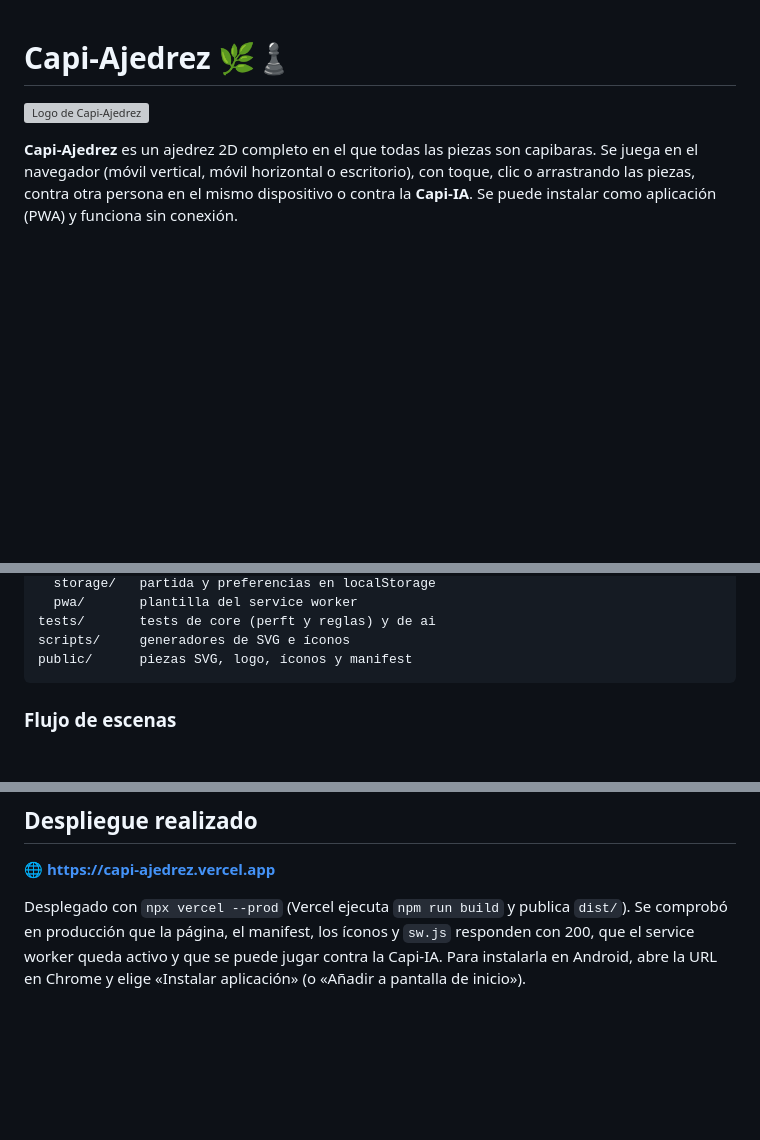
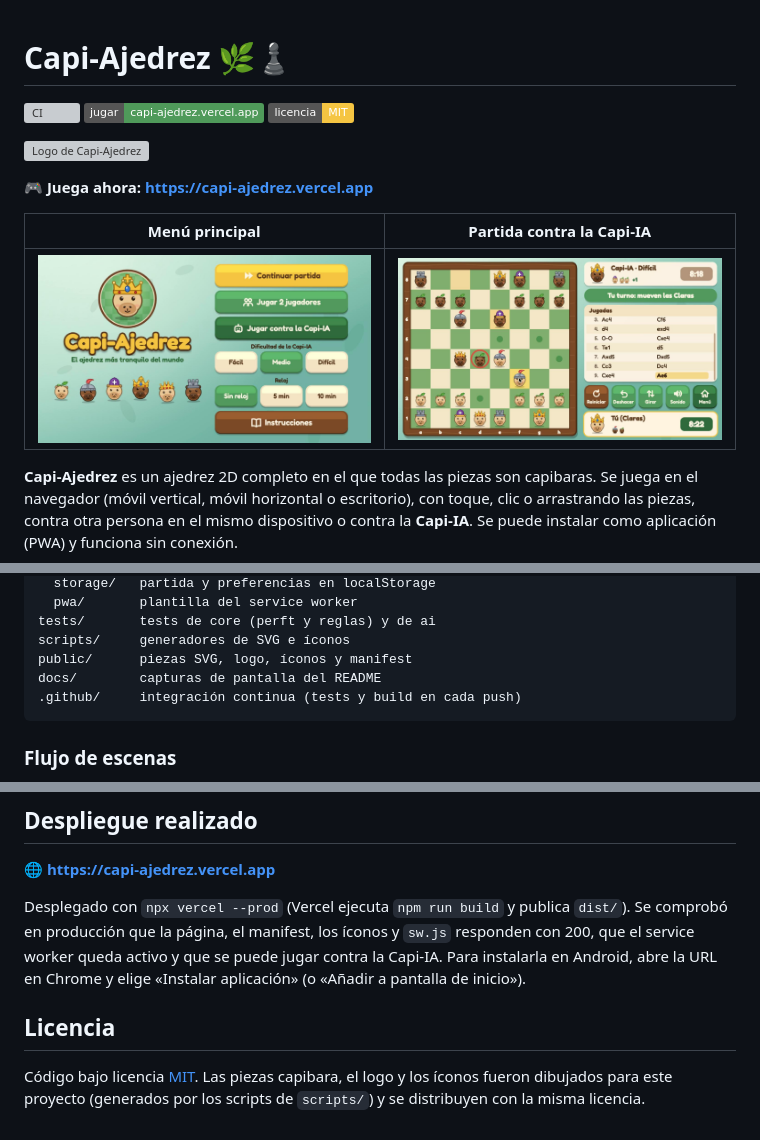
Before and after one commit to stateloop-connected/source-capi-ajedrez, a Markdown page: README.md, 3 parts joined by grey strips. Drawn GitHub-style; pictures changed too: docs/captura-menu.jpg (added), docs/captura-partida.jpg (added); badges without logos; blank space fills up the shorter version; grey boxes are pictures that could not be loaded.

Commit message:
Prepara el repositorio público: licencia MIT, CI y capturas
- Licencia MIT y metadatos del paquete (repositorio, web).
- GitHub Actions: npm ci, tests y build en cada push y pull request.
- README con insignias, enlace para jugar y capturas de pantalla.

Co-Authored-By: Claude Opus 5.5 <noreply@anthropic.com>

````diff
--- a/README.md
+++ b/README.md
@@ -1,6 +1,16 @@
 # Capi-Ajedrez 🌿♟️
 
+[![CI](https://github.com/stvnalc/capi-ajedrez/actions/workflows/ci.yml/badge.svg)](https://github.com/stvnalc/capi-ajedrez/actions/workflows/ci.yml)
+[![Jugar ahora](https://img.shields.io/badge/jugar-capi--ajedrez.vercel.app-4f9a5a)](https://capi-ajedrez.vercel.app)
+[![Licencia MIT](https://img.shields.io/badge/licencia-MIT-f5c542)](LICENSE)
+
 ![Logo de Capi-Ajedrez](public/assets/logo.svg)
+
+**🎮 Juega ahora: https://capi-ajedrez.vercel.app**
+
+| Menú principal | Partida contra la Capi-IA |
+| --- | --- |
+| ![Menú principal](docs/captura-menu.jpg) | ![Partida en curso con los movimientos posibles del caballo](docs/captura-partida.jpg) |
 
 **Capi-Ajedrez** es un ajedrez 2D completo en el que todas las piezas son capibaras.
 Se juega en el navegador (móvil vertical, móvil horizontal o escritorio), con toque, clic o
@@ -90,6 +100,8 @@ src/
 tests/       tests de core (perft y reglas) y de ai
 scripts/     generadores de SVG e íconos
 public/      piezas SVG, logo, íconos y manifest
+docs/        capturas de pantalla del README
+.github/     integración continua (tests y build en cada push)
 ```
 
 ### Flujo de escenas
@@ -266,3 +278,8 @@ Desplegado con `npx vercel --prod` (Vercel ejecuta `npm run build` y publica `di
 comprobó en producción que la página, el manifest, los íconos y `sw.js` responden con 200, que
 el service worker queda activo y que se puede jugar contra la Capi-IA. Para instalarla en Android,
 abre la URL en Chrome y elige «Instalar aplicación» (o «Añadir a pantalla de inicio»).
+
+## Licencia
+
+Código bajo licencia [MIT](LICENSE). Las piezas capibara, el logo y los íconos fueron dibujados
+para este proyecto (generados por los scripts de `scripts/`) y se distribuyen con la misma licencia.
````
Also changed, not shown: 3 other files.
